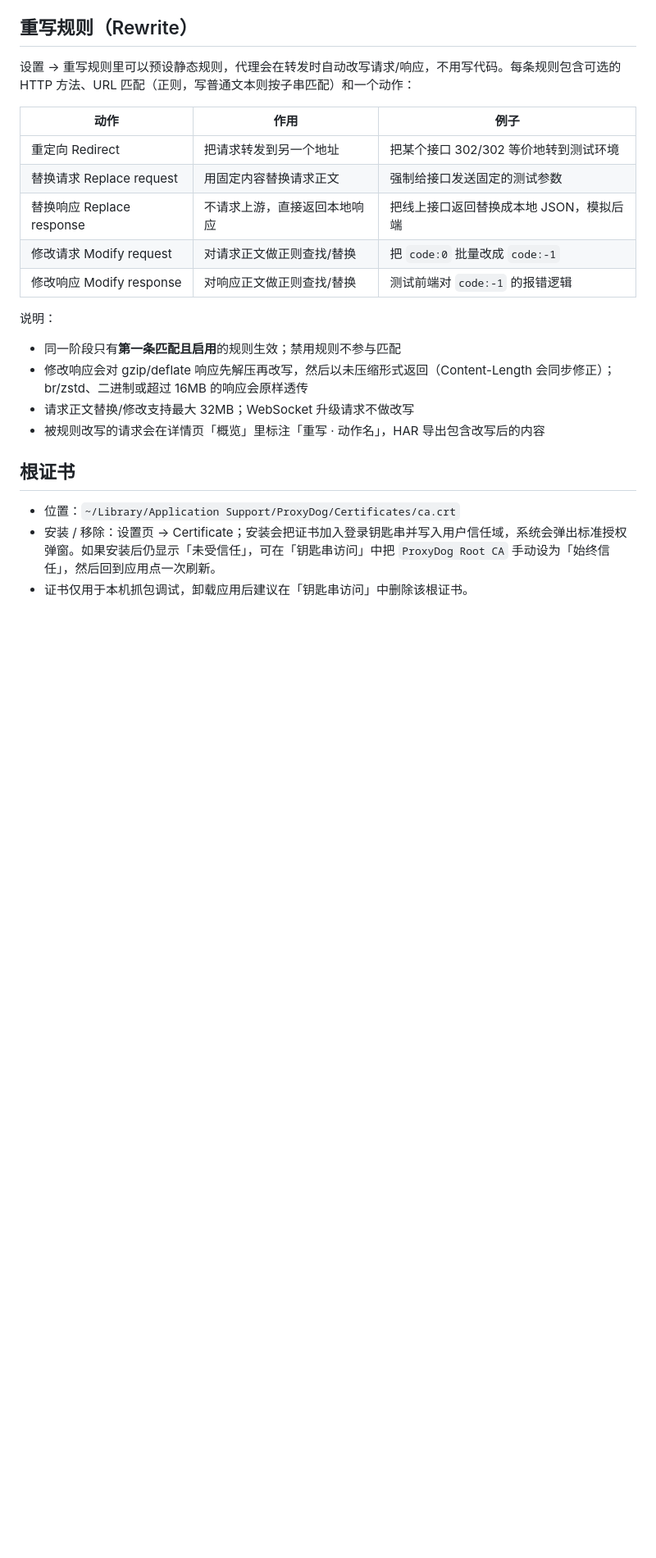
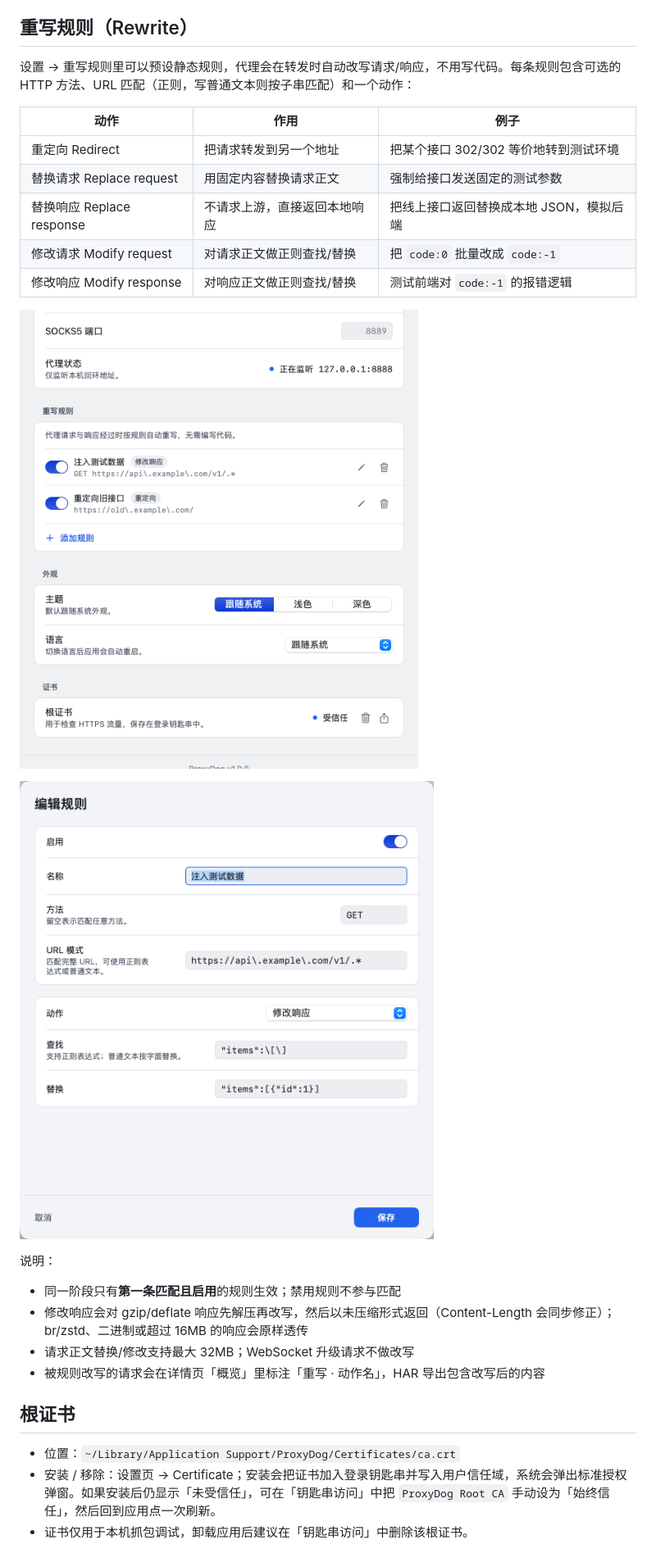
Before and after one commit to welefen/ProxyDog, a Markdown page: README.md, the part around the change. Shown at 82% size. Drawn GitHub-style; pictures changed too: Docs/screenshots/rewrite-editor.png (added), Docs/screenshots/rewrite-settings.png (added); blank space fills up the shorter version.

Commit message:
Document the rewrite rules UI with screenshots

```diff
--- a/README.md
+++ b/README.md
@@ -153,6 +153,10 @@ curl --socks5-hostname 127.0.0.1:8889 https://example.com/
 | 修改请求 Modify request | 对请求正文做正则查找/替换 | 把 `code:0` 批量改成 `code:-1` |
 | 修改响应 Modify response | 对响应正文做正则查找/替换 | 测试前端对 `code:-1` 的报错逻辑 |
 
+![重写规则设置](Docs/screenshots/rewrite-settings.png)
+
+![规则编辑器](Docs/screenshots/rewrite-editor.png)
+
 说明：
 
 - 同一阶段只有**第一条匹配且启用**的规则生效；禁用规则不参与匹配
```
